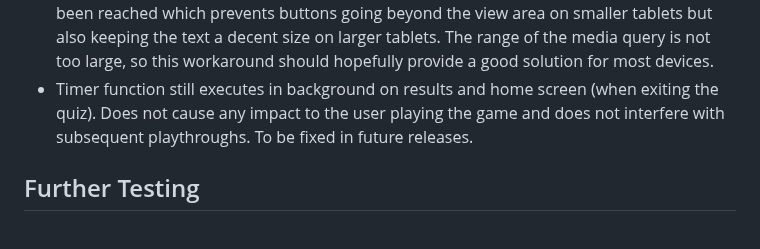
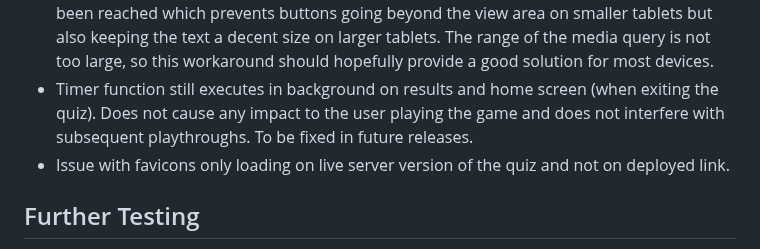
Before and after one commit to NickCMoore/xmas-food-quiz, a Markdown page: TESTING.md, the part around the change. GitHub-like rendering.

Commit message:
Log in unresolved bugs section of Testing, issue with favicons not loading in deployed site

```diff
--- a/TESTING.md
+++ b/TESTING.md
@@ -128,6 +128,7 @@ Upon resolving this error in the W3C Validator, no further errors remain.
 * Some issues with answer option alignment at tablet resolutions. The issue was with the options being impacted by other containers on the page.
 * Sometimes, navigation options would appear beyond the question area for larger questions on some devices. For most devices and resolutions this has been fixed, but it may remain for some screens. Extending the question area and reducing the font size on the questions working to some extent but had an effect on larger devices within the tablet media query range. This meant that the text would then appear too small on these devices and the question area would have too much dead space. Hopefully a compromise has been reached which prevents buttons going beyond the view area on smaller tablets but also keeping the text a decent size on larger tablets. The range of the media query is not too large, so this workaround should hopefully provide a good solution for most devices.
 * Timer function still executes in background on results and home screen (when exiting the quiz). Does not cause any impact to the user playing the game and does not interfere with subsequent playthroughs. To be fixed in future releases.
+* Issue with favicons only loading on live server version of the quiz and not on deployed link.
 
 ## Further Testing <a name="further-testing"></a>
 
```
